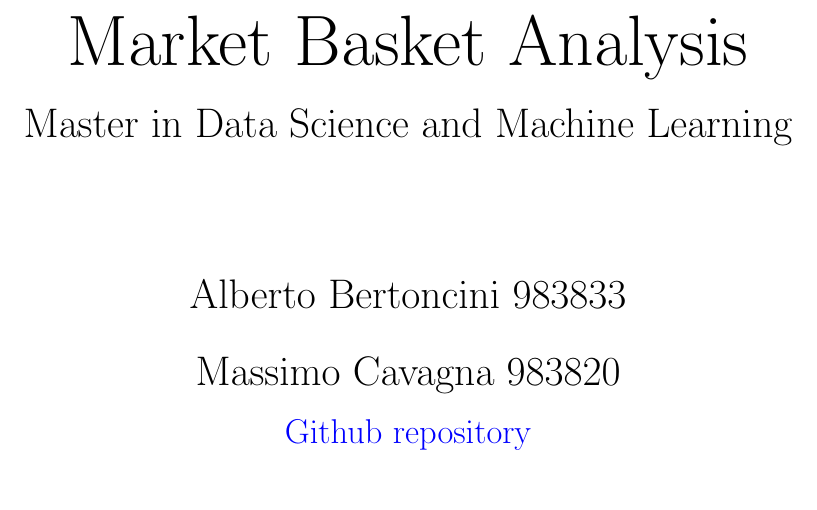
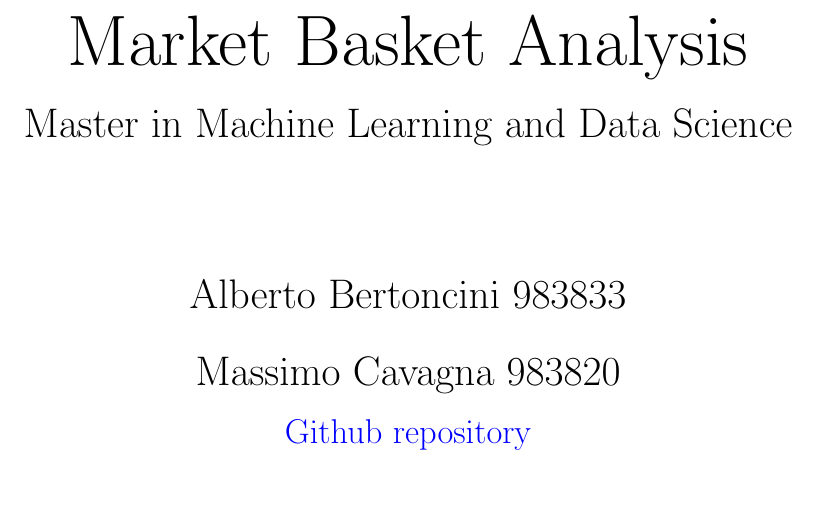
Before and after one commit to Bertonc98/ProgettoAMD, a LaTeX document (Tex/Relation.tex): part of page 1 of 21, cut so that both start at the same text. Compiled offline with pdfLaTeX.

Commit message:
changed master name v.2

```diff
--- a/Tex/Relation.tex
+++ b/Tex/Relation.tex
@@ -24,7 +24,7 @@
 }
 
 \linespread{1.2}
-\title{{\Huge Market Basket Analysis}\\{\Large Master in Data Science and Machine Learning}}
+\title{{\Huge Market Basket Analysis}\\{\Large Master in Machine Learning and Data Science}}
 \bigskip
 \author{\bigskip \\ \bigskip{\Large Alberto Bertoncini 983833}\\ \smallskip{\Large Massimo Cavagna 983820}\\ \bigskip \href{https://github.com/Bertonc98/ProgettoAMD}{Github repository} }
 
```
